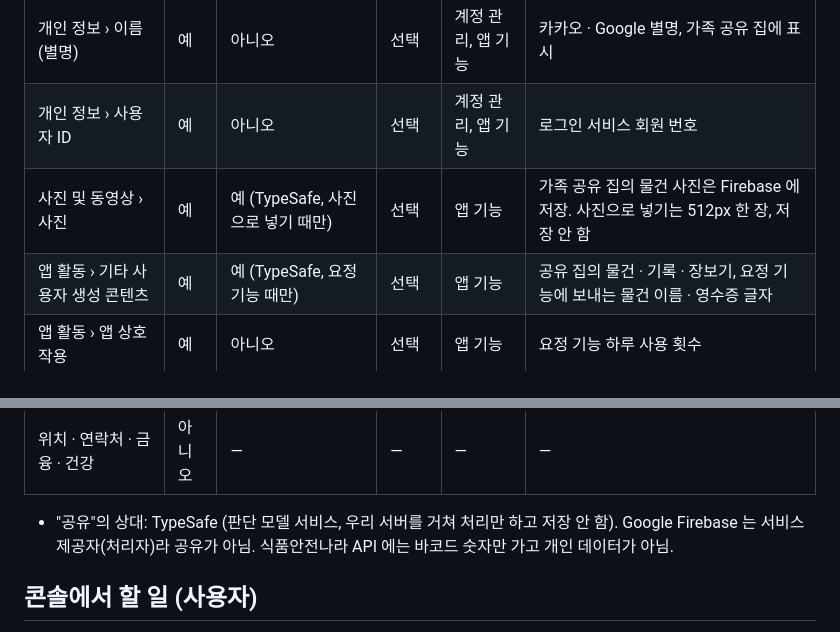
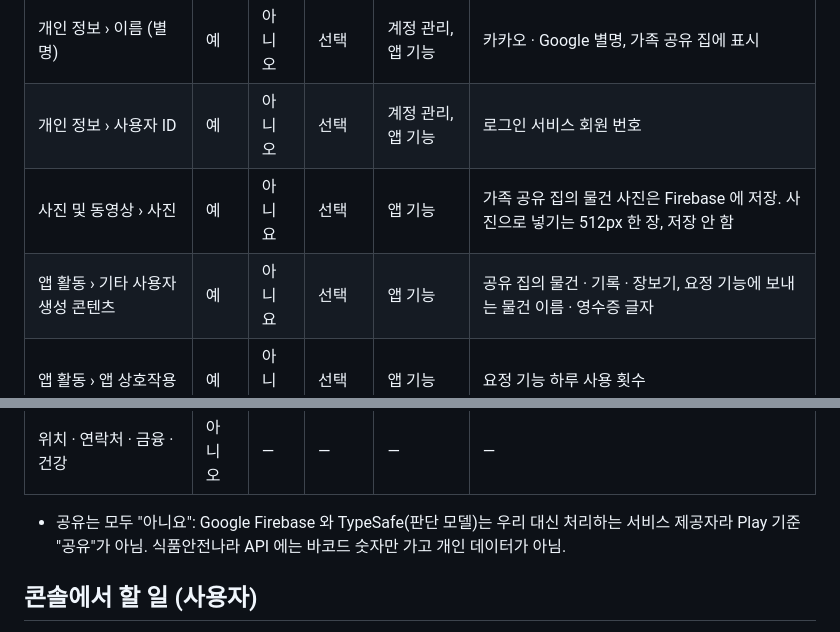
Before and after one commit to graviton94/myhomes, a Markdown page: docs/store-listing.md, 2 parts joined by grey strips. Drawn GitHub-style.

Commit message:
Data safety: service providers are not sharing
Co-Authored-By: Claude Opus 5.5 <noreply@anthropic.com>
Claude-Session: https://claude.ai/code/session_01B27ZN5yP1ixiSBpvkuwVVP

```diff
--- a/docs/store-listing.md
+++ b/docs/store-listing.md
@@ -123,15 +123,15 @@ First closed test. Try putting away, finding and moving things, sharing a home,
 |---|---|---|---|---|---|
 | 개인 정보 › 이름 (별명) | 예 | 아니오 | 선택 | 계정 관리, 앱 기능 | 카카오 · Google 별명, 가족 공유 집에 표시 |
 | 개인 정보 › 사용자 ID | 예 | 아니오 | 선택 | 계정 관리, 앱 기능 | 로그인 서비스 회원 번호 |
-| 사진 및 동영상 › 사진 | 예 | 예 (TypeSafe, 사진으로 넣기 때만) | 선택 | 앱 기능 | 가족 공유 집의 물건 사진은 Firebase 에 저장. 사진으로 넣기는 512px 한 장, 저장 안 함 |
-| 앱 활동 › 기타 사용자 생성 콘텐츠 | 예 | 예 (TypeSafe, 요정 기능 때만) | 선택 | 앱 기능 | 공유 집의 물건 · 기록 · 장보기, 요정 기능에 보내는 물건 이름 · 영수증 글자 |
+| 사진 및 동영상 › 사진 | 예 | 아니요 | 선택 | 앱 기능 | 가족 공유 집의 물건 사진은 Firebase 에 저장. 사진으로 넣기는 512px 한 장, 저장 안 함 |
+| 앱 활동 › 기타 사용자 생성 콘텐츠 | 예 | 아니요 | 선택 | 앱 기능 | 공유 집의 물건 · 기록 · 장보기, 요정 기능에 보내는 물건 이름 · 영수증 글자 |
 | 앱 활동 › 앱 상호작용 | 예 | 아니오 | 선택 | 앱 기능 | 요정 기능 하루 사용 횟수 |
 | 앱 정보 및 성능 › 비정상 종료 로그 · 진단 | 예 | 아니오 | 필수 | 분석 (오류 수정) | Firebase Crashlytics |
 | 기기 또는 기타 ID | 예 | 아니오 | 선택 | 앱 기능 | 가족 알림용 FCM 토큰 |
 | 오디오 › 음성 | 아니오 | — | — | — | 폰의 음성 인식 서비스가 처리, 앱 서버로 안 감 |
 | 위치 · 연락처 · 금융 · 건강 | 아니오 | — | — | — | — |
 
-- "공유"의 상대: TypeSafe (판단 모델 서비스, 우리 서버를 거쳐 처리만 하고 저장 안 함). Google Firebase 는 서비스 제공자(처리자)라 공유가 아님. 식품안전나라 API 에는 바코드 숫자만 가고 개인 데이터가 아님.
+- 공유는 모두 "아니요": Google Firebase 와 TypeSafe(판단 모델)는 우리 대신 처리하는 서비스 제공자라 Play 기준 "공유"가 아님. 식품안전나라 API 에는 바코드 숫자만 가고 개인 데이터가 아님.
 
 ## 콘솔에서 할 일 (사용자)
 
```
